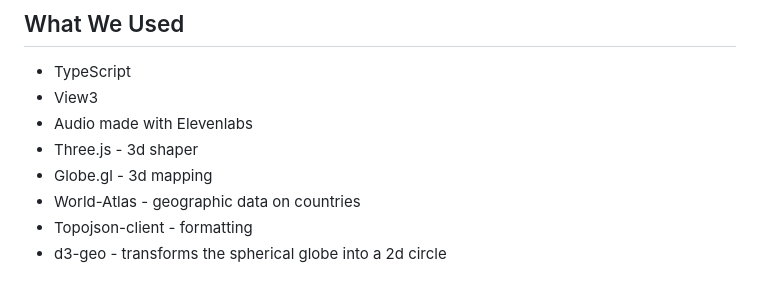
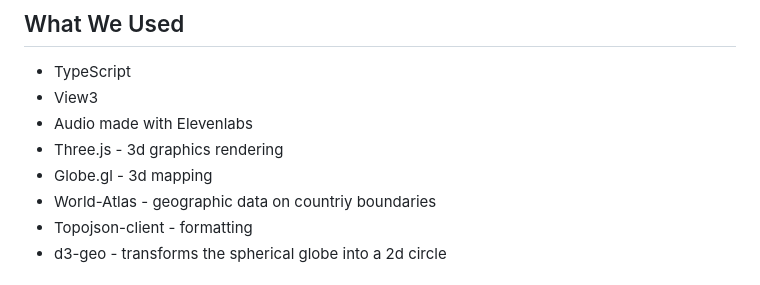
Before and after one commit to theofficialtruck/project-hackphs, a Markdown page: README.md, the part around the change. GitHub-like rendering.

Commit message:
Revise README.md for clarity on libraries
Updated descriptions for Three.js and World-Atlas.

```diff
--- a/README.md
+++ b/README.md
@@ -18,9 +18,9 @@ The engine (simulation, game state, mechanics) is plain TypeScript and runs enti
 - TypeScript
 - View3
 - Audio made with Elevenlabs
-- Three.js - 3d shaper
+- Three.js - 3d graphics rendering
 - Globe.gl - 3d mapping
-- World-Atlas - geographic data on countries
+- World-Atlas - geographic data on countriy boundaries
 - Topojson-client - formatting
 - d3-geo - transforms the spherical globe into a 2d circle
 
```
